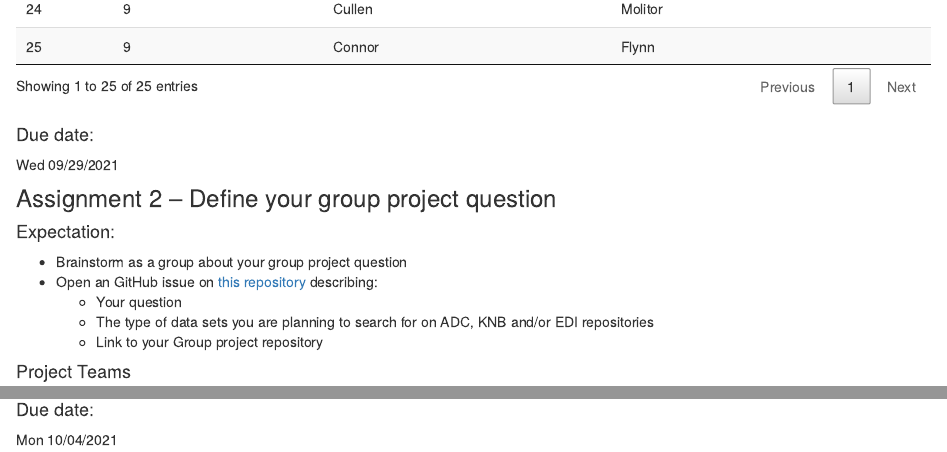
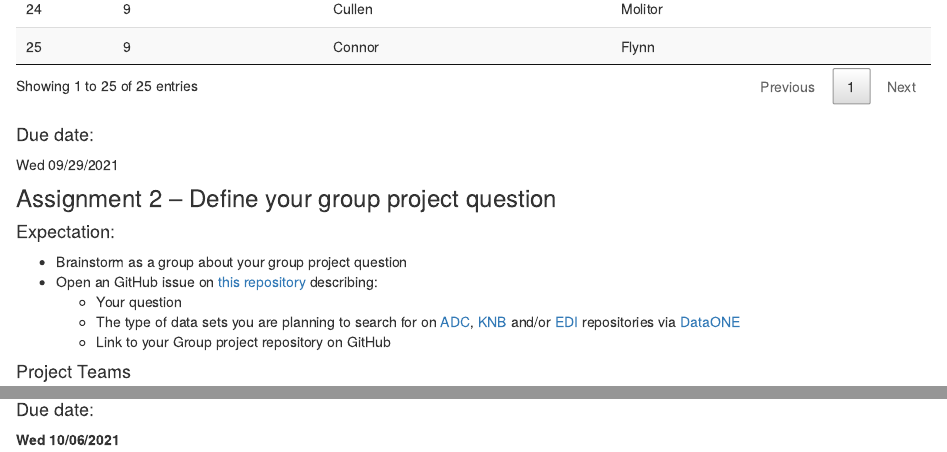
Before and after one commit to brunj7/EDS-213-metadata, an R Markdown document (assignments.Rmd): the page in a window 1100 px wide, from 2370 px down, and a second part further down, joined at a grey line. Rendered offline with R 4.5, knitr and Pandoc, with nearby package versions; drawn as R Markdown's standard HTML page in place of the format the file asks for.

Commit message:
update assignment 2

```diff
--- a/assignments.Rmd
+++ b/assignments.Rmd
@@ -72,8 +72,8 @@ Wed 09/29/2021
 - Brainstorm as a group about your group project question
 - Open an GitHub issue on [this repository](https://github.com/brunj7/EDS-213-group-project) describing:
   - Your question
-  - The type of data sets you are planning to search for on ADC, KNB and/or EDI repositories
-  - Link to your Group project repository
+  - The type of data sets you are planning to search for on [ADC](https://arcticdata.io/catalog/data), [KNB](https://knb.ecoinformatics.org/) and/or [EDI](https://environmentaldatainitiative.org/) repositories via [DataONE](https://www.dataone.org/)
+  - Link to your Group project repository on GitHub
 
 #### Project Teams
 
@@ -101,4 +101,4 @@ students %>%
 
 #### Due date:
 
-Mon 10/04/2021
+**Wed 10/06/2021**
```
